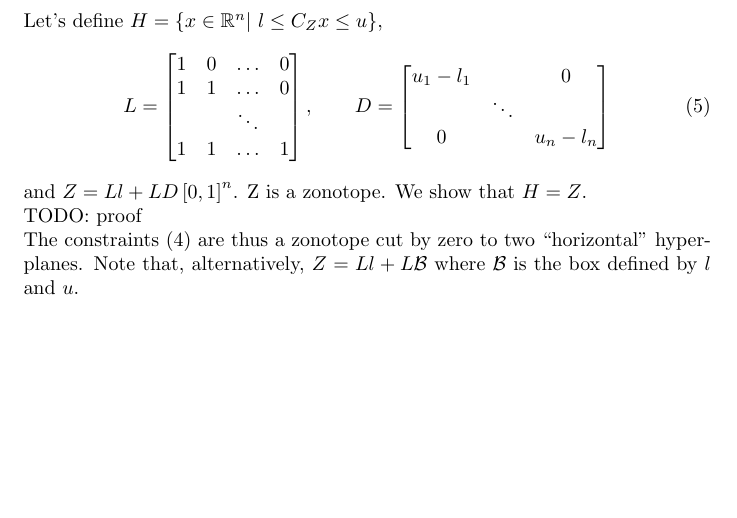
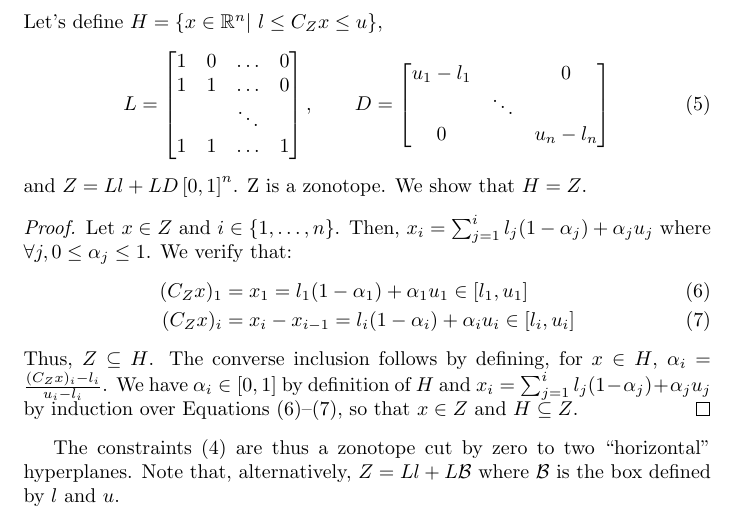
Before and after one commit to jrl-umi3218/CaptureProblemSolver, a LaTeX document (tex/MPCSolver.tex): part of page 2 of 14 before the commit and part of page 2 of 15 after it, cut so that both start at the same text, the shorter picture padded with empty space. Compiled offline with pdfLaTeX.

Commit message:
Inelegant proof by double inclusion

```diff
--- a/tex/MPCSolver.tex
+++ b/tex/MPCSolver.tex
@@ -89,9 +89,22 @@ Let's define $H = \left\{x \in \mathbb{R}^n \vert\ l \leq C_Z x \leq u\right\}$,
 \begin{equation}
 L = \BIN 1 & 0 & \ldots & 0 \\ 1 & 1 &\ldots & 0 \\ & & \ddots & \\ 1 & 1 &\ldots & 1\BOUT, \qquad D = \BIN u_1 - l_1 & & 0 \\ & \ddots & \\ 0 & & u_n - l_n\BOUT
 \end{equation}
-and $Z = Ll + LD \left[0,1\right]^n$. Z is a zonotope. We show that $H = Z$.\newline
-TODO: proof
-\newline
+and $Z = Ll + LD \left[0,1\right]^n$. Z is a zonotope. We show that $H = Z$.
+\begin{proof}
+    Let $x \in Z$ and $i \in \{ 1, \ldots, n\}$. Then,
+    $ x_i = \sum_{j=1}^i l_j (1 - \alpha_j) + \alpha_j u_j $
+    where $\forall j, 0 \leq \alpha_j \leq 1$. We verify that:
+    \begin{align}
+        \label{eqCx1} (C_Z x)_1 & = x_1 = l_1 (1 - \alpha_1) + \alpha_1 u_1 \in [l_1, u_1] \\
+        \label{eqCx2} (C_Z x)_i & = x_i - x_{i-1} = l_i (1 - \alpha_i) + \alpha_i u_i \in
+        [l_i, u_i]
+    \end{align}
+    Thus, $Z \subseteq H$. The converse inclusion follows by defining, for
+    $x\in H$, $\alpha_i = \frac{(C_Z x)_i - l_i}{u_i - l_i}$. We have $\alpha_i
+    \in [0, 1]$ by definition of $H$ and $x_i = \sum_{j=1}^i l_j (1 - \alpha_j)
+    + \alpha_j u_j$ by induction over Equations~\eqref{eqCx1}--\eqref{eqCx2},
+    so that $x \in Z$ and $H \subseteq Z$.
+\end{proof}
 The constraints~(\ref{eq:feasibility}) are thus a zonotope cut by zero to two ``horizontal'' hyperplanes.
 Note that, alternatively, $Z = Ll + L \mathcal{B}$ where $\mathcal{B}$ is the box defined by $l$ and $u$.
 
```
